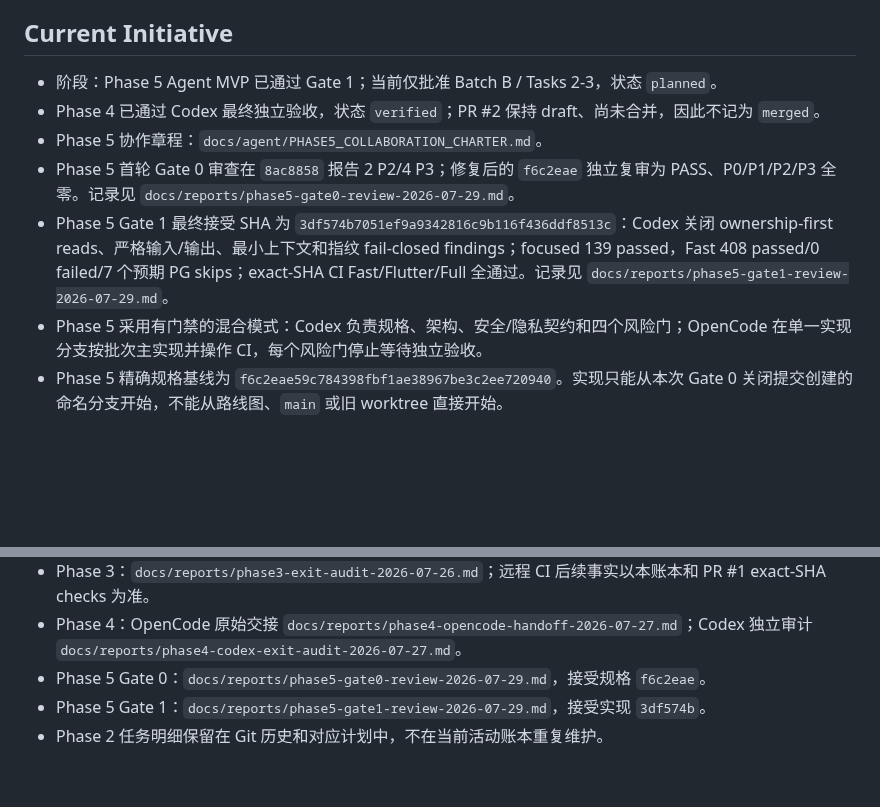
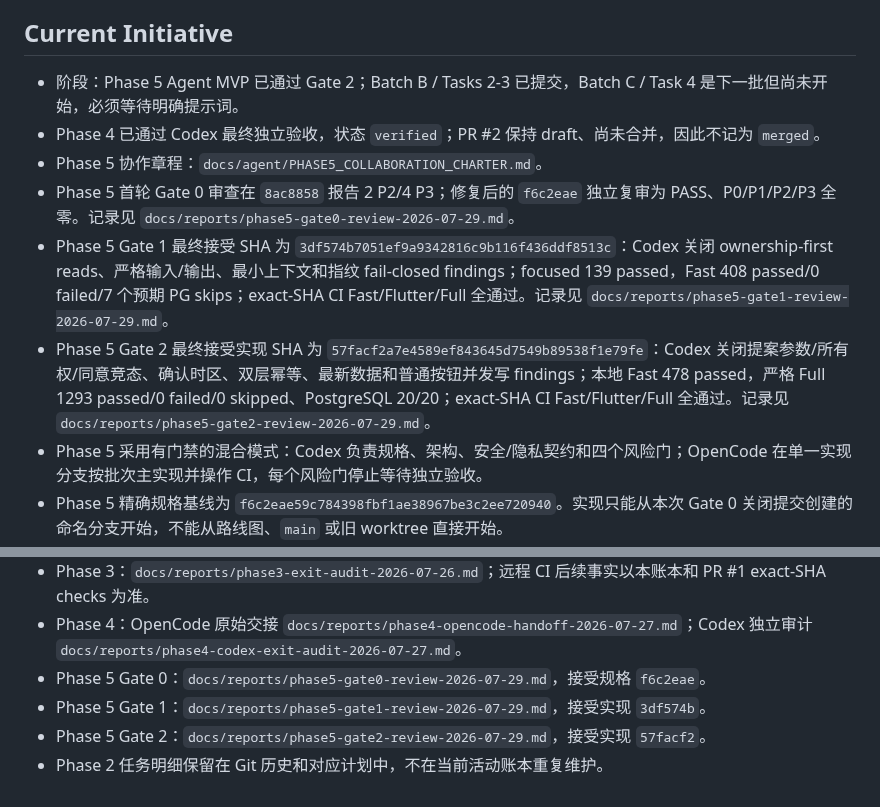
Before and after one commit to Lizz-666/health-agent, a Markdown page: docs/agent/ACTIVE_TASKS.md, 2 parts joined by grey strips. Rendered like a GitHub page; blank space fills up the shorter version.

```diff
--- a/docs/agent/ACTIVE_TASKS.md
+++ b/docs/agent/ACTIVE_TASKS.md
@@ -5,11 +5,12 @@
 
 ## Current Initiative
 
-- 阶段：Phase 5 Agent MVP 已通过 Gate 1；当前仅批准 Batch B / Tasks 2-3，状态 `planned`。
+- 阶段：Phase 5 Agent MVP 已通过 Gate 2；Batch B / Tasks 2-3 已提交，Batch C / Task 4 是下一批但尚未开始，必须等待明确提示词。
 - Phase 4 已通过 Codex 最终独立验收，状态 `verified`；PR #2 保持 draft、尚未合并，因此不记为 `merged`。
 - Phase 5 协作章程：`docs/agent/PHASE5_COLLABORATION_CHARTER.md`。
 - Phase 5 首轮 Gate 0 审查在 `8ac8858` 报告 2 P2/4 P3；修复后的 `f6c2eae` 独立复审为 PASS、P0/P1/P2/P3 全零。记录见 `docs/reports/phase5-gate0-review-2026-07-29.md`。
 - Phase 5 Gate 1 最终接受 SHA 为 `3df574b7051ef9a9342816c9b116f436ddf8513c`：Codex 关闭 ownership-first reads、严格输入/输出、最小上下文和指纹 fail-closed findings；focused 139 passed，Fast 408 passed/0 failed/7 个预期 PG skips；exact-SHA CI Fast/Flutter/Full 全通过。记录见 `docs/reports/phase5-gate1-review-2026-07-29.md`。
+- Phase 5 Gate 2 最终接受实现 SHA 为 `57facf2a7e4589ef843645d7549b89538f1e79fe`：Codex 关闭提案参数/所有权/同意竞态、确认时区、双层幂等、最新数据和普通按钮并发写 findings；本地 Fast 478 passed，严格 Full 1293 passed/0 failed/0 skipped、PostgreSQL 20/20；exact-SHA CI Fast/Flutter/Full 全通过。记录见 `docs/reports/phase5-gate2-review-2026-07-29.md`。
 - Phase 5 采用有门禁的混合模式：Codex 负责规格、架构、安全/隐私契约和四个风险门；OpenCode 在单一实现分支按批次主实现并操作 CI，每个风险门停止等待独立验收。
 - Phase 5 精确规格基线为 `f6c2eae59c784398fbf1ae38967be3c2ee720940`。实现只能从本次 Gate 0 关闭提交创建的命名分支开始，不能从路线图、`main` 或旧 worktree 直接开始。
 - “当日小调整”范围已收敛为复用 Phase 4 用户主动替换和结构化反馈；自动缩短、顺延和恢复性调整仍属于 Phase 7。
@@ -64,4 +66,5 @@
 - Phase 4：OpenCode 原始交接 `docs/reports/phase4-opencode-handoff-2026-07-27.md`；Codex 独立审计 `docs/reports/phase4-codex-exit-audit-2026-07-27.md`。
 - Phase 5 Gate 0：`docs/reports/phase5-gate0-review-2026-07-29.md`，接受规格 `f6c2eae`。
 - Phase 5 Gate 1：`docs/reports/phase5-gate1-review-2026-07-29.md`，接受实现 `3df574b`。
+- Phase 5 Gate 2：`docs/reports/phase5-gate2-review-2026-07-29.md`，接受实现 `57facf2`。
 - Phase 2 任务明细保留在 Git 历史和对应计划中，不在当前活动账本重复维护。
```
Also changed, not shown: other parts of docs/agent/ACTIVE_TASKS.md (+5 -4 lines), docs/agent/PHASE5_COLLABORATION_CHARTER.md (+4 -3 lines), docs/reports/phase5-gate2-review-2026-07-29.md (added, +58 -0 lines).
